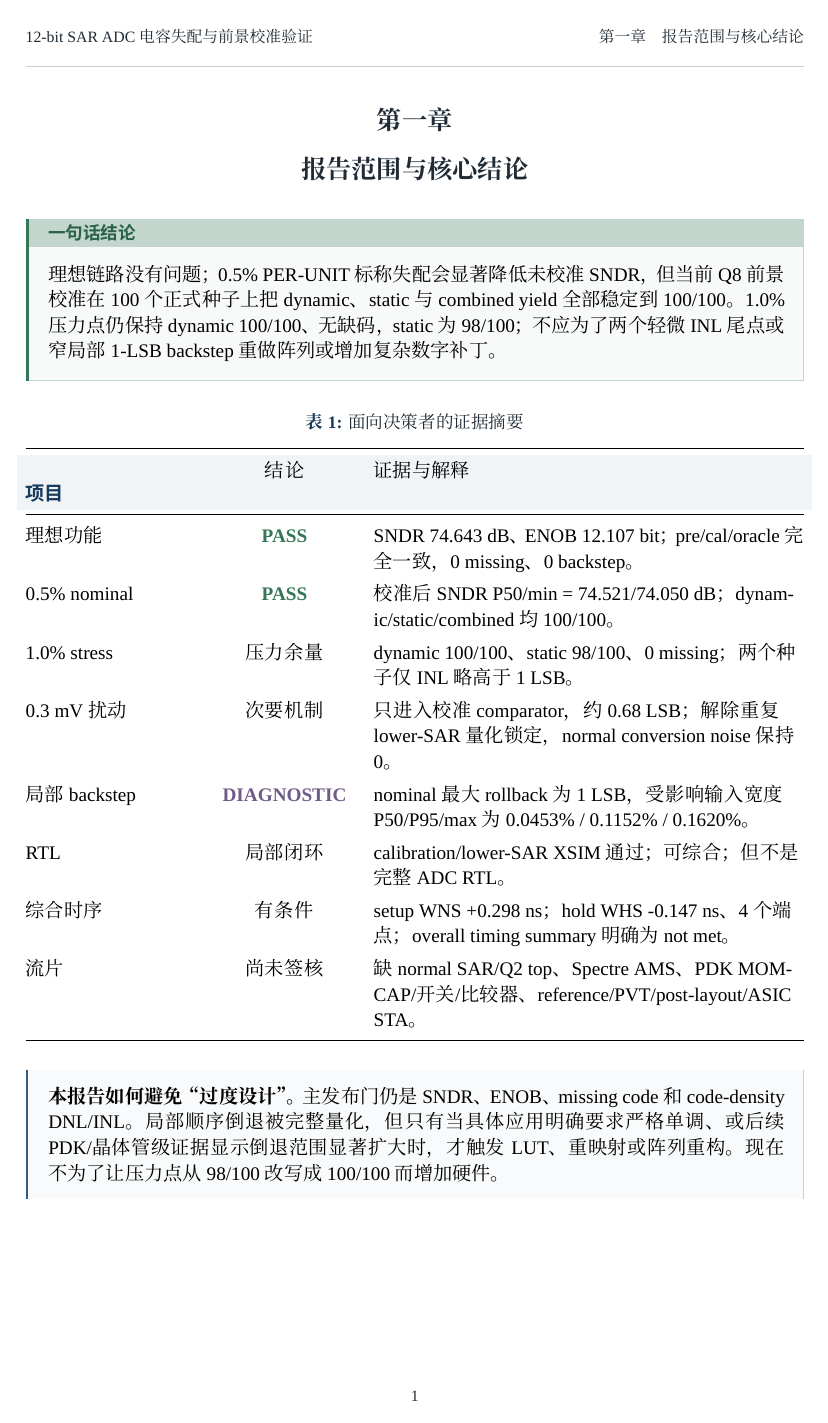
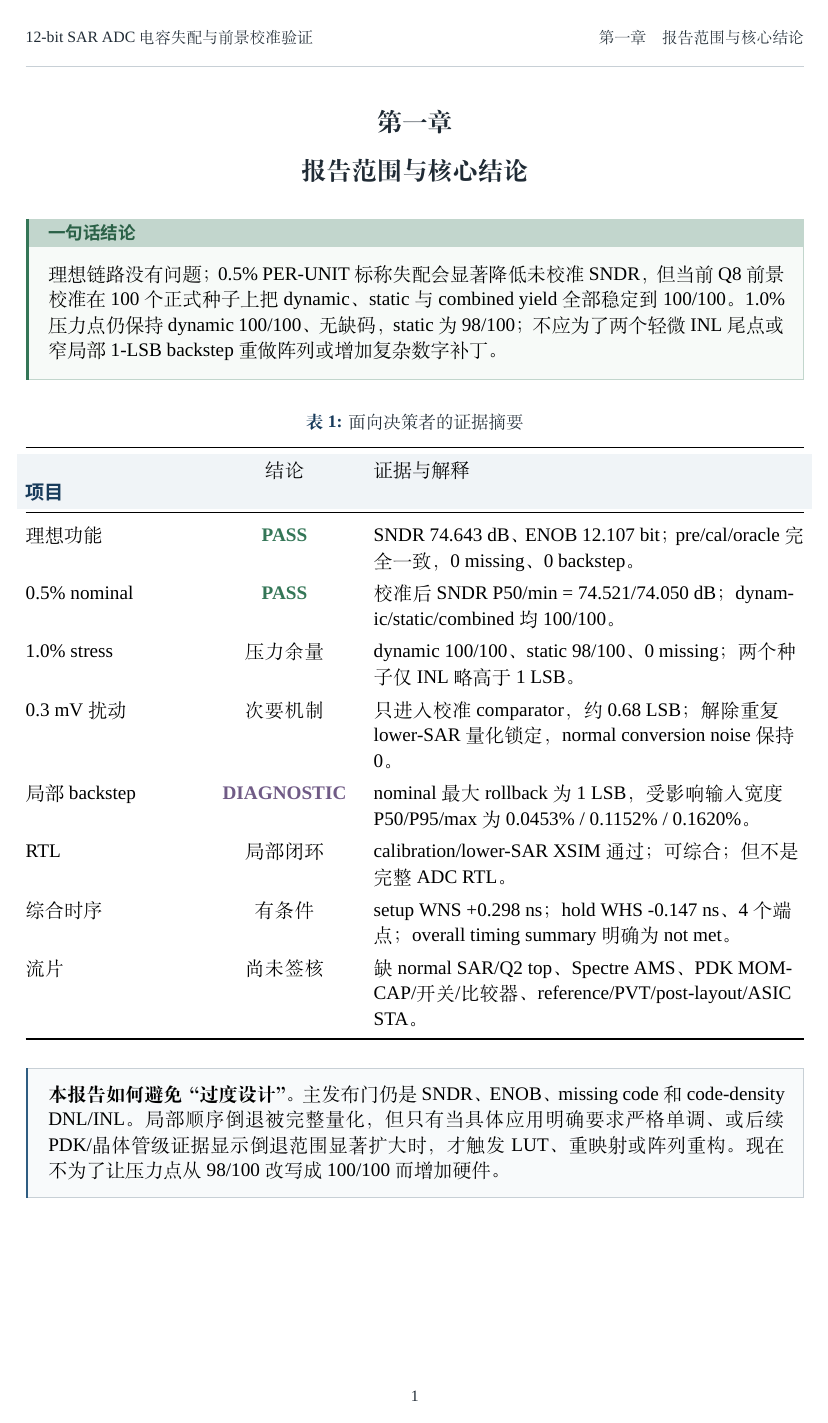
Before and after one commit to defineiocc02/Behavioral-modeling-of-12bit-calibrated-sar-adc, a LaTeX document (docs/final_report.tex): page 5 of 30. Compiled offline with XeLaTeX; a missing font is replaced by an installed copy or a similar font.

Commit message:
Adopt STSong report typography

```diff
--- a/docs/final_report.tex
+++ b/docs/final_report.tex
@@ -21,10 +21,8 @@
 \setmainfont{Times New Roman}
 \setsansfont{Source Sans 3}
 \setmonofont{Consolas}
-\setCJKmainfont{Noto Serif SC}[
-  BoldFont={Noto Serif SC},
-  UprightFeatures={RawFeature={+axis={wght=400}}},
-  BoldFeatures={RawFeature={+axis={wght=700}}}
+\setCJKmainfont{STSong}[
+  BoldFont={STZhongsong}
 ]
 \setCJKsansfont{Noto Sans SC}[
   BoldFont={Noto Sans SC},
```
Also changed, not shown: docs/final_report.pdf.
